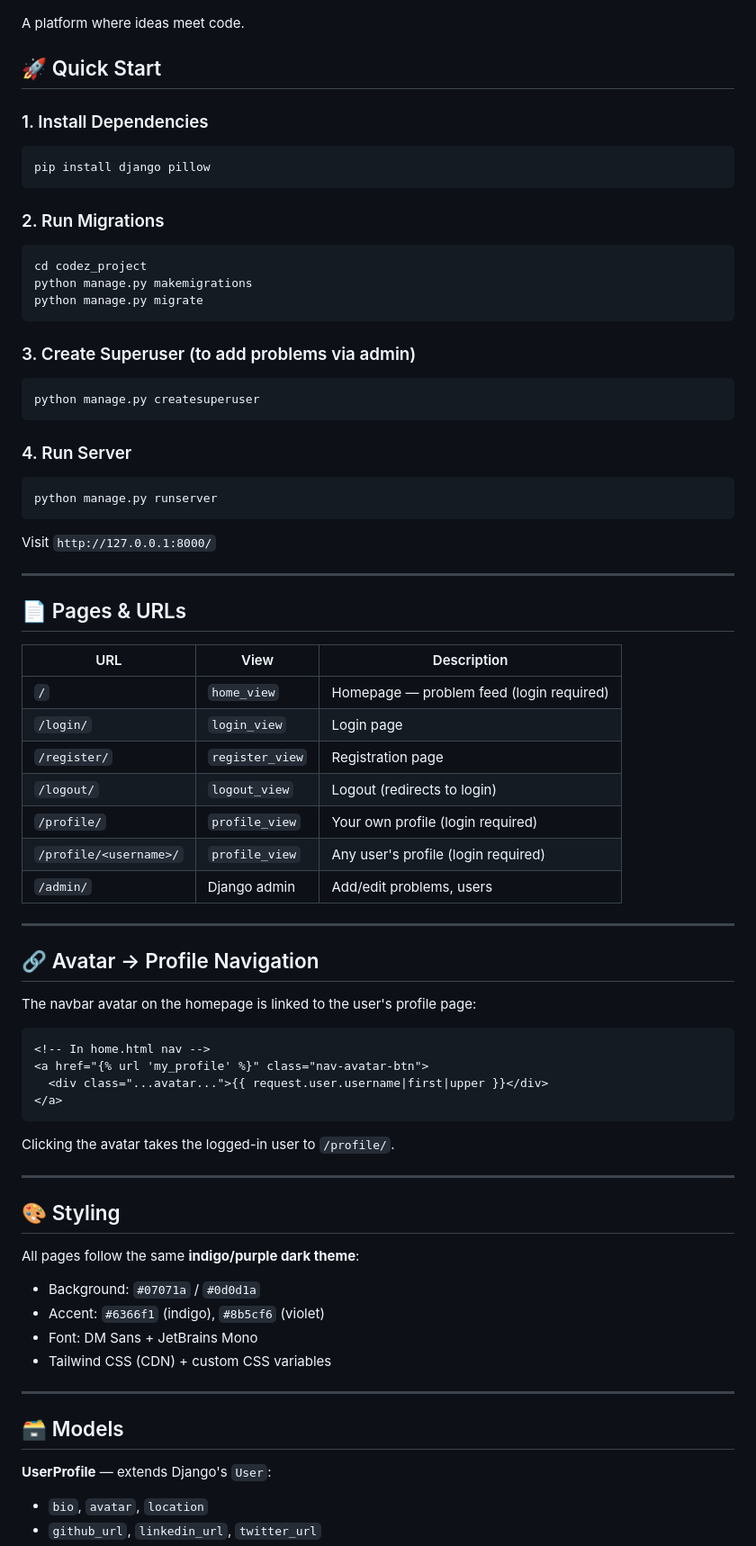
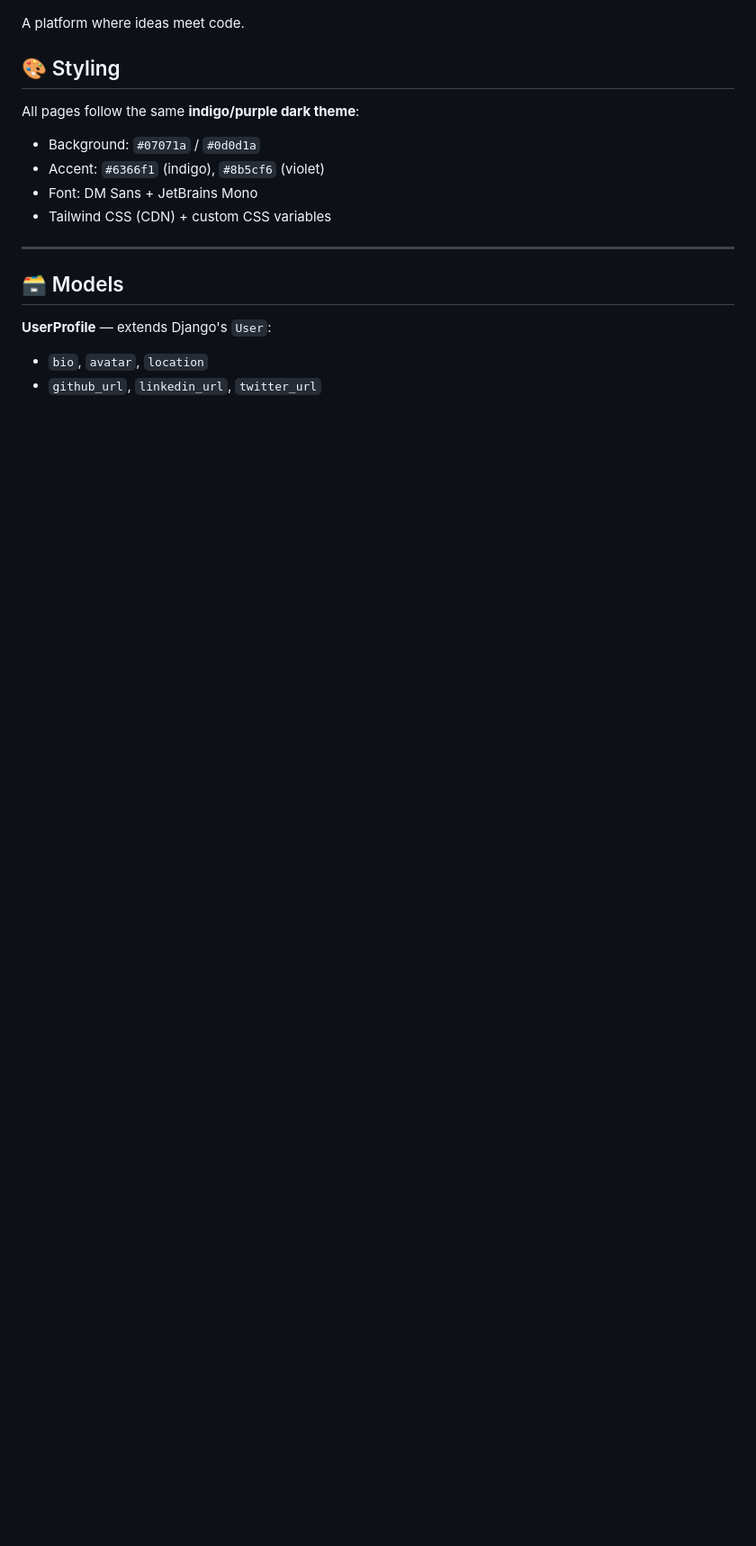
Before and after one commit to mr-lohith/code_z, a Markdown page: README.md, the part around one of its changes. Shown at 90% size. Rendered like a GitHub page; blank space fills up the shorter version.

````diff
--- a/README.md
+++ b/README.md
@@ -6,62 +6,7 @@ code z is a community-driven platform where developers and engineers collaborate
 ![IdeaHub Logo](ideahub_logo%20.png)
 
 A platform where ideas meet code.
-## 🚀 Quick Start
 
-### 1. Install Dependencies
-```bash
-pip install django pillow
-```
-
-### 2. Run Migrations
-```bash
-cd codez_project
-python manage.py makemigrations
-python manage.py migrate
-```
-
-### 3. Create Superuser (to add problems via admin)
-```bash
-python manage.py createsuperuser
-```
-
-### 4. Run Server
-```bash
-python manage.py runserver
-```
-
-Visit `http://127.0.0.1:8000/`
-
----
-
-## 📄 Pages & URLs
-
-| URL | View | Description |
-|-----|------|-------------|
-| `/` | `home_view` | Homepage — problem feed (login required) |
-| `/login/` | `login_view` | Login page |
-| `/register/` | `register_view` | Registration page |
-| `/logout/` | `logout_view` | Logout (redirects to login) |
-| `/profile/` | `profile_view` | Your own profile (login required) |
-| `/profile/<username>/` | `profile_view` | Any user's profile (login required) |
-| `/admin/` | Django admin | Add/edit problems, users |
-
----
-
-## 🔗 Avatar → Profile Navigation
-
-The navbar avatar on the homepage is linked to the user's profile page:
-
-```html
-<!-- In home.html nav -->
-<a href="{% url 'my_profile' %}" class="nav-avatar-btn">
-  <div class="...avatar...">{{ request.user.username|first|upper }}</div>
-</a>
-```
-
-Clicking the avatar takes the logged-in user to `/profile/`.
-
----
 
 ## 🎨 Styling
 
````
Also changed, not shown: other parts of README.md (+5 -15 lines).
